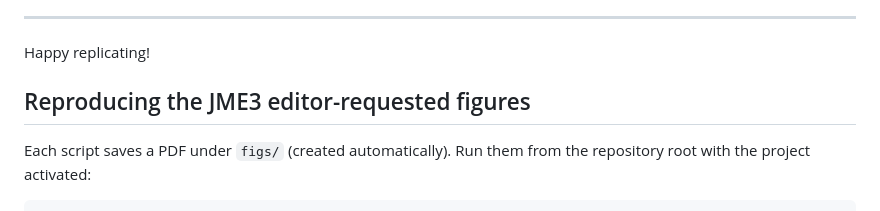
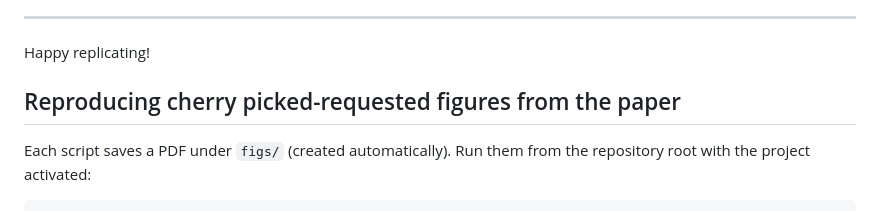
Before and after one commit to TrompetteMarine/The-Polarisation-Threshold, a Markdown page: README.md, the part around the change. GitHub-like rendering.

Commit message:
Update section title for figure reproduction

```diff
--- a/README.md
+++ b/README.md
@@ -279,7 +279,7 @@ Consult the documents in `docs/` for detailed remediation steps:
 
 Happy replicating!
 
-## Reproducing the JME3 editor-requested figures
+## Reproducing cherry picked-requested figures from the paper
 
 Each script saves a PDF under `figs/` (created automatically). Run them from the
 repository root with the project activated:
```
